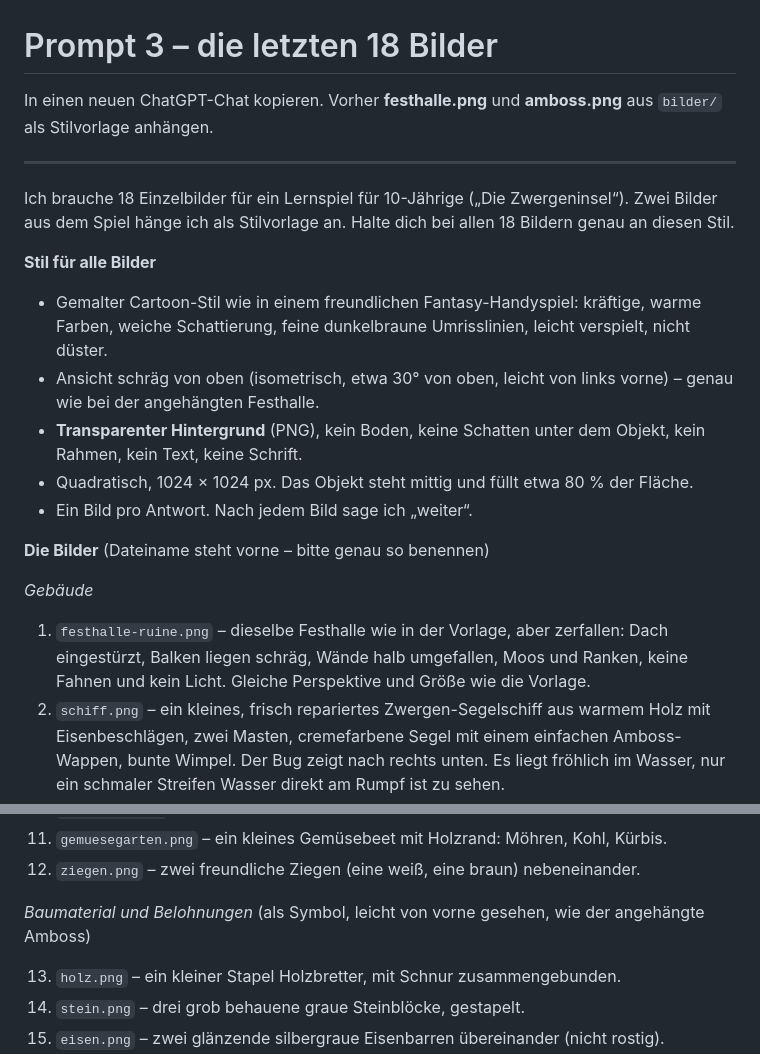
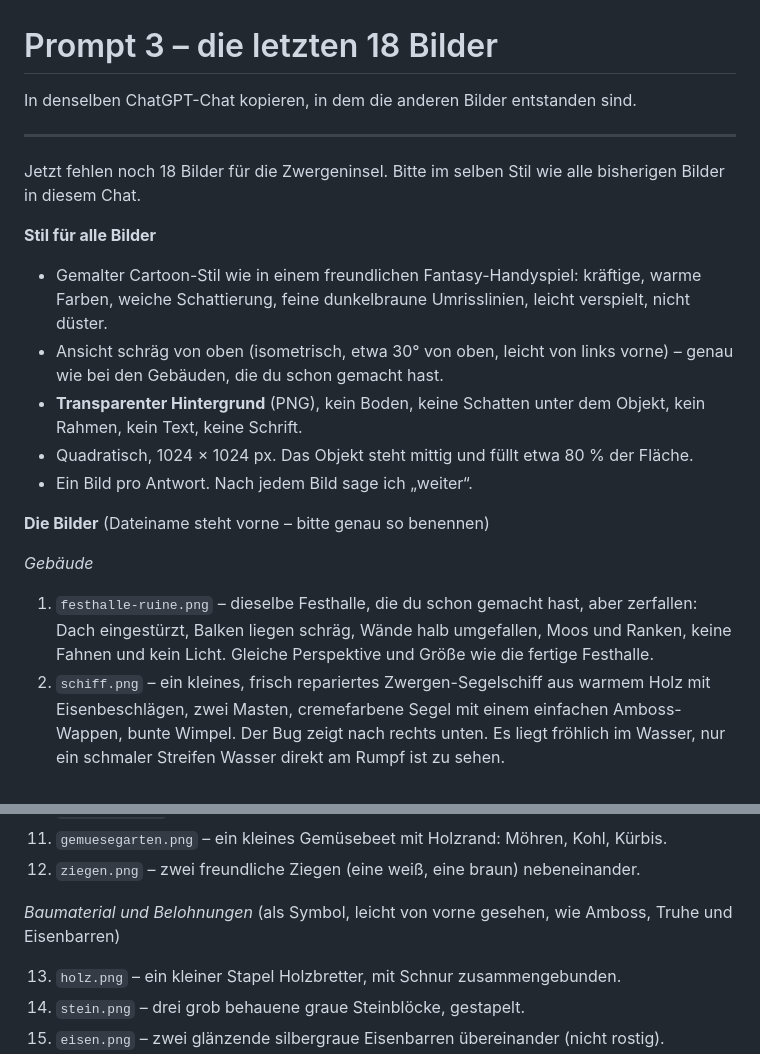
Before and after one commit to SimFischer/zwergeninsel, a Markdown page: BILDER-PROMPT-3.md, 2 parts joined by grey strips. Drawn GitHub-style.

Commit message:
Bilder-Prompt 3 für denselben ChatGPT-Chat angepasst
Co-Authored-By: Claude Opus 5.5 <noreply@anthropic.com>
Claude-Session: https://claude.ai/code/session_01VdSyKUBLZYfJJYg9FQmsxr

```diff
--- a/BILDER-PROMPT-3.md
+++ b/BILDER-PROMPT-3.md
@@ -1,14 +1,14 @@
 # Prompt 3 – die letzten 18 Bilder
 
-In einen neuen ChatGPT-Chat kopieren. Vorher **festhalle.png** und **amboss.png** aus `bilder/` als Stilvorlage anhängen.
+In denselben ChatGPT-Chat kopieren, in dem die anderen Bilder entstanden sind.
 
 ---
 
-Ich brauche 18 Einzelbilder für ein Lernspiel für 10-Jährige („Die Zwergeninsel“). Zwei Bilder aus dem Spiel hänge ich als Stilvorlage an. Halte dich bei allen 18 Bildern genau an diesen Stil.
+Jetzt fehlen noch 18 Bilder für die Zwergeninsel. Bitte im selben Stil wie alle bisherigen Bilder in diesem Chat.
 
 **Stil für alle Bilder**
 - Gemalter Cartoon-Stil wie in einem freundlichen Fantasy-Handyspiel: kräftige, warme Farben, weiche Schattierung, feine dunkelbraune Umrisslinien, leicht verspielt, nicht düster.
-- Ansicht schräg von oben (isometrisch, etwa 30° von oben, leicht von links vorne) – genau wie bei der angehängten Festhalle.
+- Ansicht schräg von oben (isometrisch, etwa 30° von oben, leicht von links vorne) – genau wie bei den Gebäuden, die du schon gemacht hast.
 - **Transparenter Hintergrund** (PNG), kein Boden, keine Schatten unter dem Objekt, kein Rahmen, kein Text, keine Schrift.
 - Quadratisch, 1024 × 1024 px. Das Objekt steht mittig und füllt etwa 80 % der Fläche.
 - Ein Bild pro Antwort. Nach jedem Bild sage ich „weiter“.
@@ -16,7 +16,7 @@ Ich brauche 18 Einzelbilder für ein Lernspiel für 10-Jährige („Die Zwergeni
 **Die Bilder** (Dateiname steht vorne – bitte genau so benennen)
 
 *Gebäude*
-1. `festhalle-ruine.png` – dieselbe Festhalle wie in der Vorlage, aber zerfallen: Dach eingestürzt, Balken liegen schräg, Wände halb umgefallen, Moos und Ranken, keine Fahnen und kein Licht. Gleiche Perspektive und Größe wie die Vorlage.
+1. `festhalle-ruine.png` – dieselbe Festhalle, die du schon gemacht hast, aber zerfallen: Dach eingestürzt, Balken liegen schräg, Wände halb umgefallen, Moos und Ranken, keine Fahnen und kein Licht. Gleiche Perspektive und Größe wie die fertige Festhalle.
 2. `schiff.png` – ein kleines, frisch repariertes Zwergen-Segelschiff aus warmem Holz mit Eisenbeschlägen, zwei Masten, cremefarbene Segel mit einem einfachen Amboss-Wappen, bunte Wimpel. Der Bug zeigt nach rechts unten. Es liegt fröhlich im Wasser, nur ein schmaler Streifen Wasser direkt am Rumpf ist zu sehen.
 
 *Schmuck fürs Dorf* (klein, freistehend)
@@ -32,7 +32,7 @@ Ich brauche 18 Einzelbilder für ein Lernspiel für 10-Jährige („Die Zwergeni
 11. `gemuesegarten.png` – ein kleines Gemüsebeet mit Holzrand: Möhren, Kohl, Kürbis.
 12. `ziegen.png` – zwei freundliche Ziegen (eine weiß, eine braun) nebeneinander.
 
-*Baumaterial und Belohnungen* (als Symbol, leicht von vorne gesehen, wie der angehängte Amboss)
+*Baumaterial und Belohnungen* (als Symbol, leicht von vorne gesehen, wie Amboss, Truhe und Eisenbarren)
 
 13. `holz.png` – ein kleiner Stapel Holzbretter, mit Schnur zusammengebunden.
 14. `stein.png` – drei grob behauene graue Steinblöcke, gestapelt.
```
